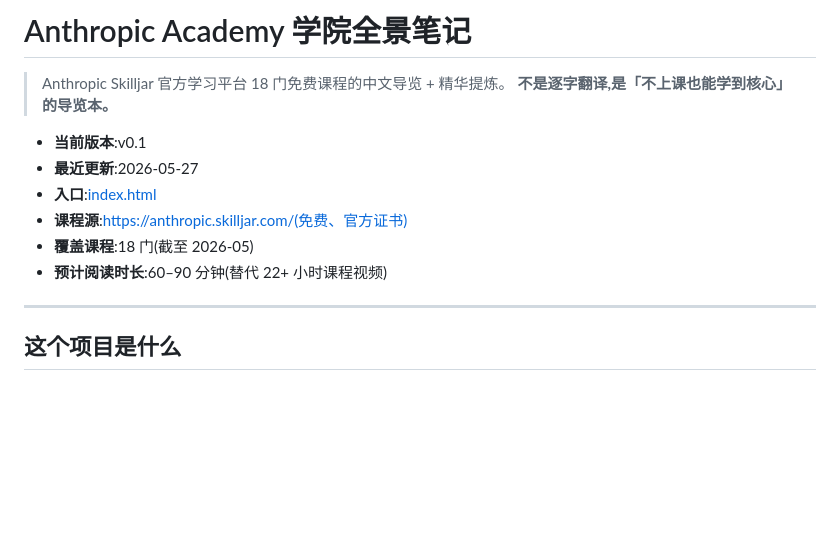
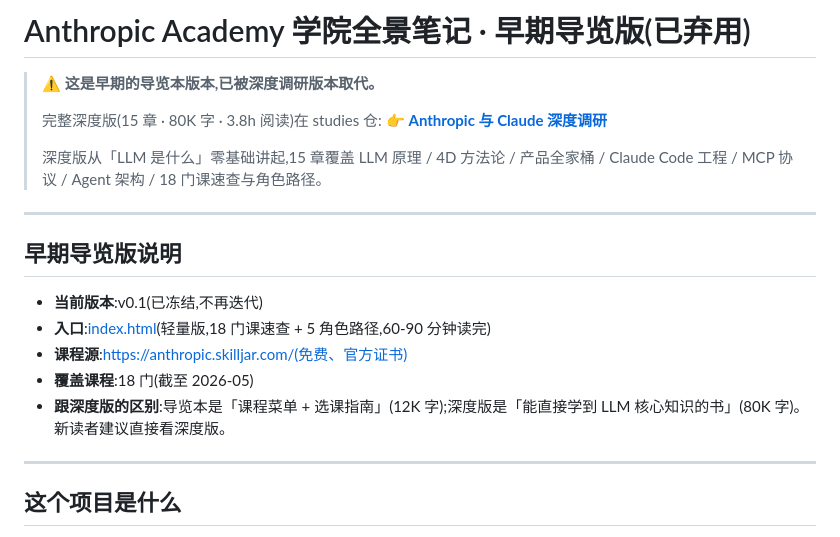
Before and after one commit to Baixiao8/study, a Markdown page: anthropic-academy/README.md, the part around the change. Drawn GitHub-style; blank space fills up the shorter version.

Commit message:
deprecate(anthropic-academy): 标注早期导览版已弃用,指向 studies 仓深度版
study/anthropic-academy 是 v0.1 早期导览本(12K 字 · 60-90 分钟)。
完整深度版迁到 studies 仓,改为 15 章深度调研体例(80K 字 · 3.8h):
  https://baixiao8.github.io/studies/reports/2026-05-anthropic-academy/

旧版 index.html 不删,保留作为历史档案。

Co-Authored-By: Claude Opus 4.7 (1M context) <noreply@anthropic.com>

```diff
--- a/anthropic-academy/README.md
+++ b/anthropic-academy/README.md
@@ -1,14 +1,21 @@
-# Anthropic Academy 学院全景笔记
+# Anthropic Academy 学院全景笔记 · 早期导览版(已弃用)
 
-> Anthropic Skilljar 官方学习平台 18 门免费课程的中文导览 + 精华提炼。
-> **不是逐字翻译,是「不上课也能学到核心」的导览本。**
+> ⚠️ **这是早期的导览本版本,已被深度调研版本取代。**
+>
+> 完整深度版(15 章 · 80K 字 · 3.8h 阅读)在 studies 仓:
+> 👉 **[Anthropic 与 Claude 深度调研](https://baixiao8.github.io/studies/reports/2026-05-anthropic-academy/)**
+>
+> 深度版从「LLM 是什么」零基础讲起,15 章覆盖 LLM 原理 / 4D 方法论 / 产品全家桶 / Claude Code 工程 / MCP 协议 / Agent 架构 / 18 门课速查与角色路径。
 
-- **当前版本**:v0.1
-- **最近更新**:2026-05-27
-- **入口**:[index.html](./index.html)
+---
+
+## 早期导览版说明
+
+- **当前版本**:v0.1(已冻结,不再迭代)
+- **入口**:[index.html](./index.html)(轻量版,18 门课速查 + 5 角色路径,60-90 分钟读完)
 - **课程源**:https://anthropic.skilljar.com/(免费、官方证书)
 - **覆盖课程**:18 门(截至 2026-05)
-- **预计阅读时长**:60–90 分钟(替代 22+ 小时课程视频)
+- **跟深度版的区别**:导览本是「课程菜单 + 选课指南」(12K 字);深度版是「能直接学到 LLM 核心知识的书」(80K 字)。新读者建议直接看深度版。
 
 ---
 
```
